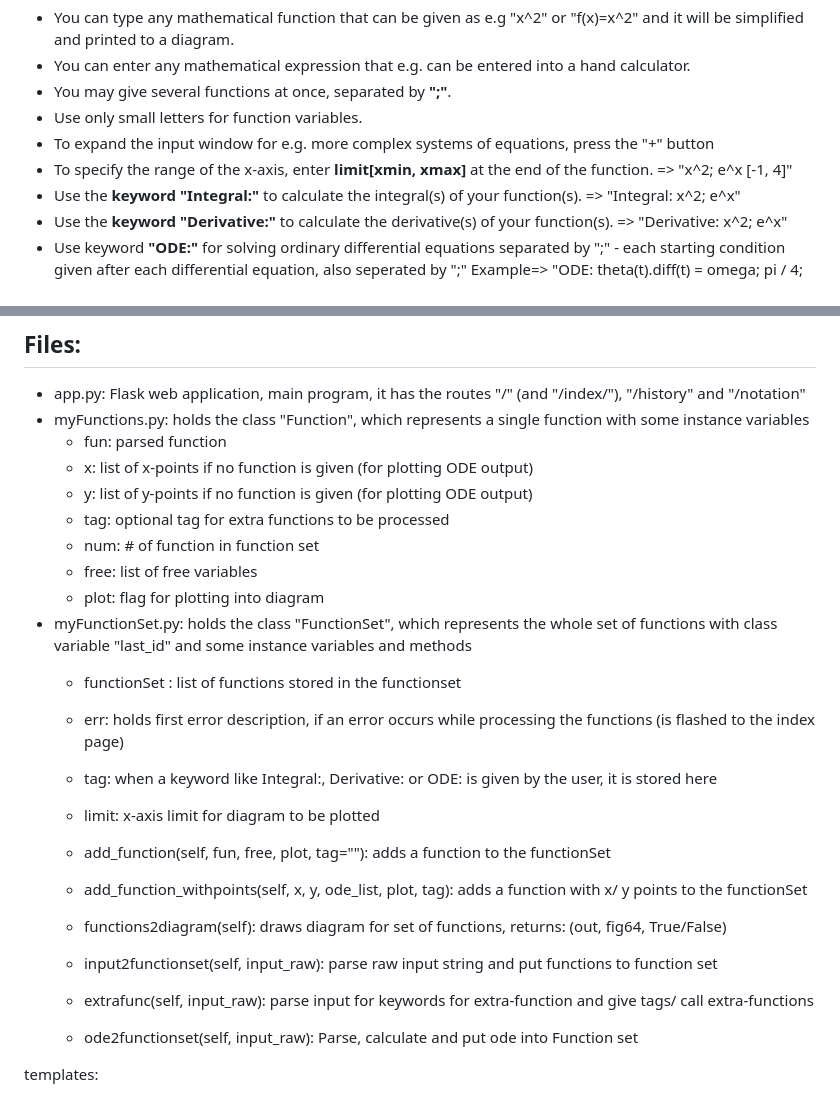
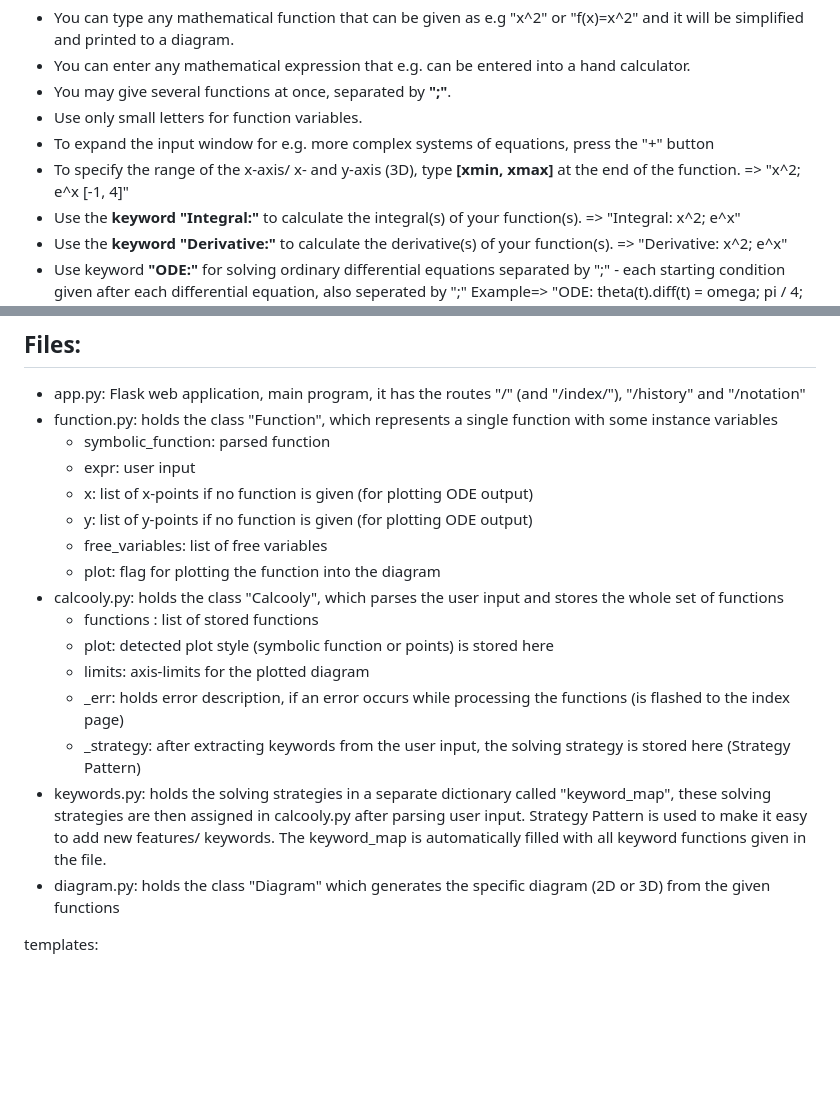
Before and after one commit to mt7180/Calcooly, a Markdown page: README.md, 2 parts joined by grey strips. GitHub-like rendering; blank space fills up the shorter version.

```diff
--- a/README.md
+++ b/README.md
@@ -17,7 +17,7 @@ Notation Conventions and Manual:
 - You may give several functions at once, separated by **";"**.
 - Use only small letters for function variables.
 - To expand the input window for e.g. more complex systems of equations, press the "+" button
-- To specify the range of the x-axis, enter **limit[xmin, xmax]** at the end of the function. => "x^2; e^x [-1, 4]"
+- To specify the range of the x-axis/ x- and y-axis (3D), type **[xmin, xmax]** at the end of the function. => "x^2; e^x [-1, 4]"
 - Use the **keyword "Integral:"** to calculate the integral(s) of your function(s). => "Integral: x^2; e^x"
 - Use the **keyword "Derivative:"** to calculate the derivative(s) of your function(s). => "Derivative: x^2; e^x"
 - Use keyword **"ODE:"** for solving ordinary differential equations separated by ";" - each starting condition given after each differential equation, also seperated by ";"
@@ -47,27 +47,21 @@ Files:
 ------
 
 - app.py: Flask web application, main program, it has the routes "/" (and "/index/<fid>"), "/history" and "/notation"
-- myFunctions.py: holds the class "Function", which represents a single function with some instance variables
-    - fun: parsed function
+- function.py: holds the class "Function", which represents a single function with some instance variables
+    - symbolic_function: parsed function
+    - expr: user input
     - x: list of x-points if no function is given (for plotting ODE output)
     - y: list of y-points if no function is given (for plotting ODE output)
-    - tag: optional tag for extra functions to be processed
-    - num: # of function in function set
-    - free: list of free variables
-    - plot: flag for plotting into diagram
-- myFunctionSet.py: holds the class "FunctionSet", which represents the whole set of functions with class variable "last_id" and some instance variables
-and methods
-    - functionSet : list of functions stored in the functionset
-    - err: holds first error description, if an error occurs while processing the functions (is flashed to the index page)
-    - tag: when a keyword like Integral:, Derivative: or ODE: is given by the user, it is stored here
-    - limit: x-axis limit for diagram to be plotted
-
-    - add_function(self, fun, free, plot, tag=""): adds a function to the functionSet
-    - add_function_withpoints(self, x, y, ode_list, plot, tag): adds a function with x/ y points to the functionSet
-    - functions2diagram(self): draws diagram for set of functions, returns: (out, fig64, True/False)
-    - input2functionset(self, input_raw): parse raw input string and put functions to function set
-    - extrafunc(self, input_raw): parse input for keywords for extra-function and give tags/ call extra-functions
-    - ode2functionset(self, input_raw): Parse, calculate and put ode into Function set
+    - free_variables: list of free variables
+    - plot: flag for plotting the function into the diagram
+- calcooly.py: holds the class "Calcooly", which parses the user input and stores the whole set of functions
+    - functions : list of stored functions
+    - plot: detected plot style (symbolic function or points) is stored here
+    - limits: axis-limits for the plotted diagram
+    - _err: holds error description, if an error occurs while processing the functions (is flashed to the index page)
+    - _strategy: after extracting keywords from the user input, the solving strategy is stored here (Strategy Pattern)
+- keywords.py: holds the solving strategies in a separate dictionary called "keyword_map", these solving strategies are then assigned in calcooly.py after parsing user input. Strategy Pattern is used to make it easy to add new features/ keywords. The keyword_map is automatically filled with all keyword functions given in the file.
+- diagram.py: holds the class "Diagram" which generates the specific diagram (2D or 3D) from the given functions
 
 templates:
 - index.html: starting and input page
```
